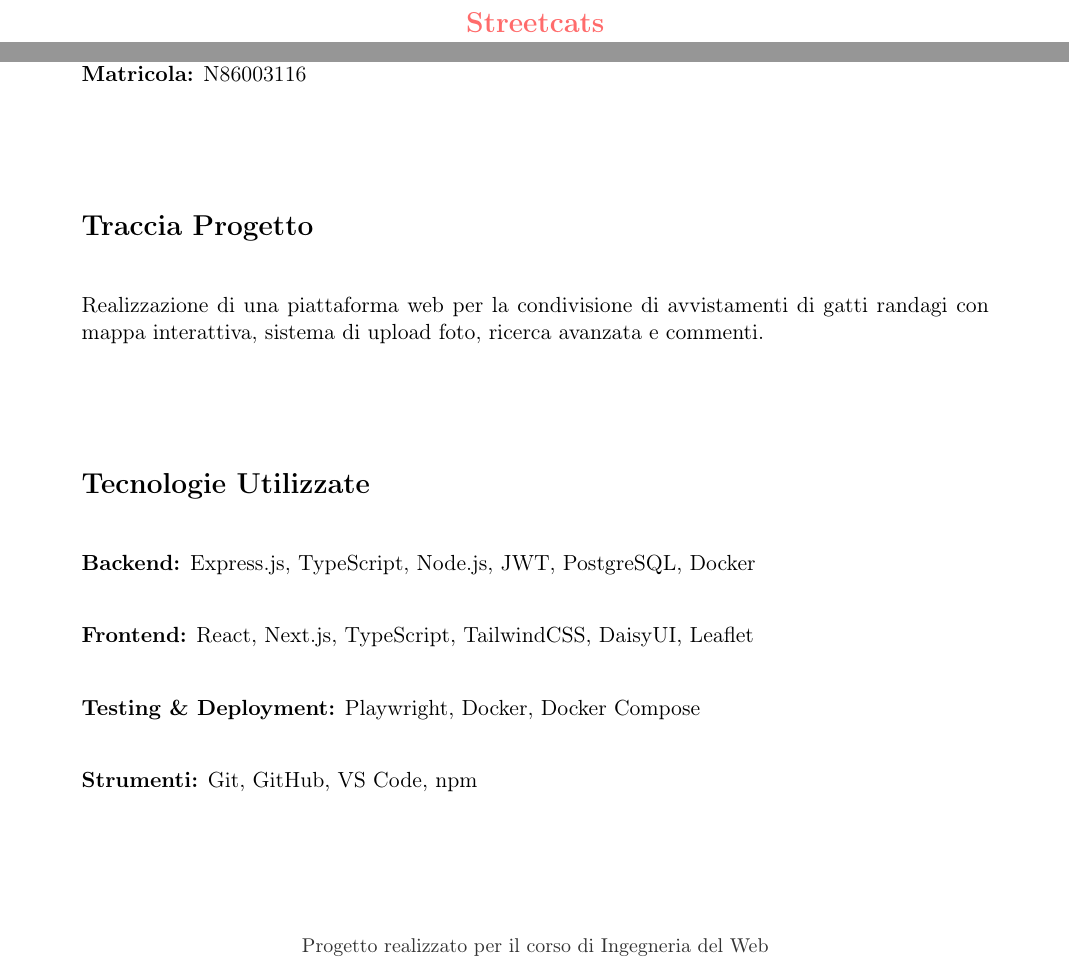
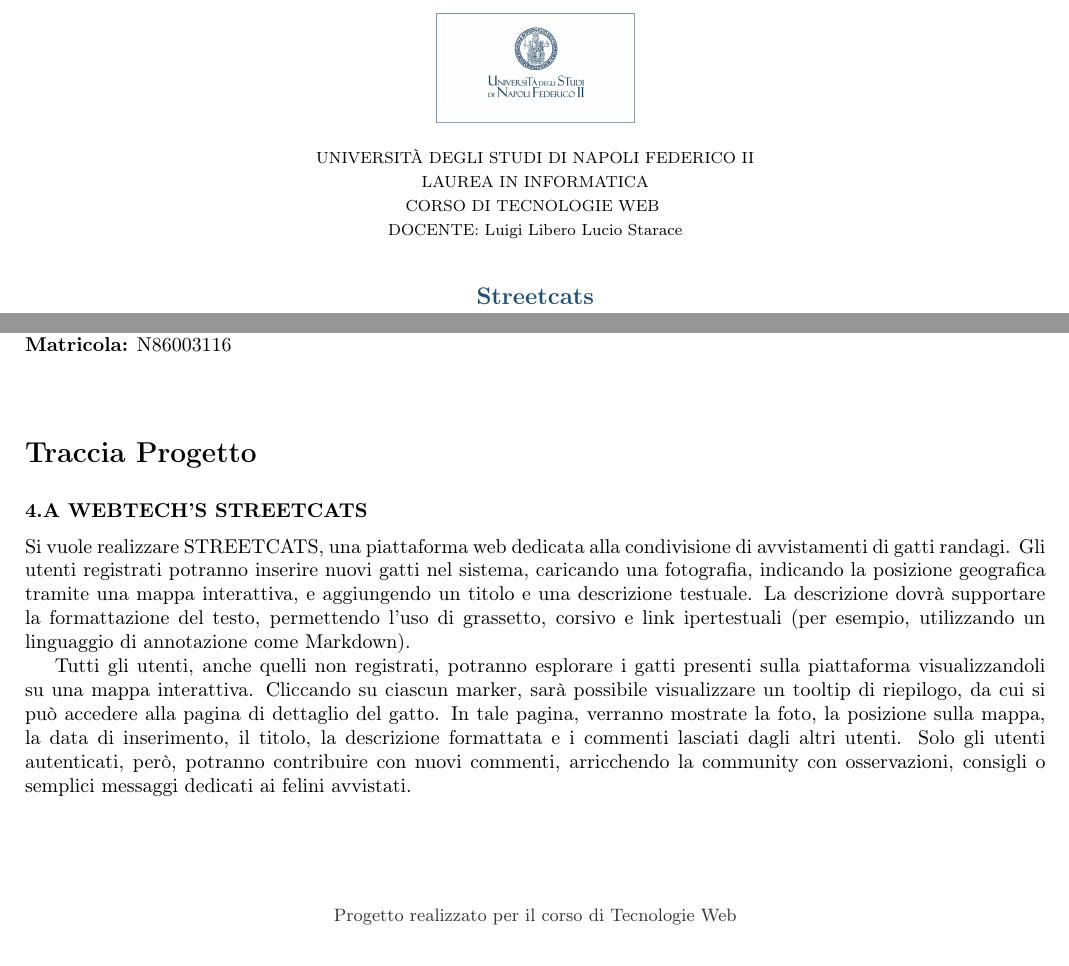
Before and after one commit to Kenobi1797/TechWeb-Progetto, a LaTeX document (documentazione/documentazione.tex): two parts of the page, joined at a grey line, cut at the place of the change. Compiled offline with pdfLaTeX.

Commit message:
miglioramento della documentazione e readme

```diff
--- a/documentazione/documentazione.tex
+++ b/documentazione/documentazione.tex
@@ -17,12 +18,20 @@
 \thispagestyle{empty}
 
 \begin{center}
-{\Large\textbf{\textcolor{primary}{Streetcats}}}
+\includegraphics[width=3.5cm]{Federico-II.png}
 
-{\small\textcolor{dark}{Piattaforma web per avvistamenti di gatti randagi}}
+\vspace{0.3cm}
 
-\vspace{2cm}
+{\footnotesize UNIVERSITÀ DEGLI STUDI DI NAPOLI FEDERICO II}
 
-{\textcolor{primary}{\rule{10cm}{1.5pt}}}
+{\footnotesize LAUREA IN INFORMATICA}
 
-\vspace{2cm}
+{\footnotesize CORSO DI TECNOLOGIE WEB }
+
+{\footnotesize DOCENTE: Luigi Libero Lucio Starace}
+
+\vspace{0.8cm}
+
+{\large\textbf{\textcolor{primary}{Streetcats}}}
+
+{\footnotesize\textcolor{dark}{Piattaforma web per avvistamenti di gatti randagi}}
@@ -36,45 +51,22 @@
 \textbf{Cognome:} Pandozzi-Trani \\
 \textbf{Matricola:} N86003116
 
-\vspace{1.5cm}
+\vspace{0.8cm}
 
 \section*{Traccia Progetto}
-\vspace{0.5cm}
+\vspace{0.2cm}
 
 \noindent
-Realizzazione di una piattaforma web per la condivisione di avvistamenti di gatti randagi con mappa interattiva, sistema di upload foto, ricerca avanzata e commenti.
+\textbf{4.A WEBTECH'S STREETCATS} \\[0.2cm]
+Si vuole realizzare STREETCATS, una piattaforma web dedicata alla condivisione di avvistamenti di gatti randagi. Gli utenti registrati potranno inserire nuovi gatti nel sistema, caricando una fotografia, indicando la posizione geografica tramite una mappa interattiva, e aggiungendo un titolo e una descrizione testuale. La descrizione dovrà supportare la formattazione del testo, permettendo l'uso di grassetto, corsivo e link ipertestuali (per esempio, utilizzando un linguaggio di annotazione come Markdown).
+
+Tutti gli utenti, anche quelli non registrati, potranno esplorare i gatti presenti sulla piattaforma visualizzandoli su una mappa interattiva. Cliccando su ciascun marker, sarà possibile visualizzare un tooltip di riepilogo, da cui si può accedere alla pagina di dettaglio del gatto. In tale pagina, verranno mostrate la foto, la posizione sulla mappa, la data di inserimento, il titolo, la descrizione formattata e i commenti lasciati dagli altri utenti. Solo gli utenti autenticati, però, potranno contribuire con nuovi commenti, arricchendo la community con osservazioni, consigli o semplici messaggi dedicati ai felini avvistati.
 
 \vspace{1.5cm}
 
-\section*{Tecnologie Utilizzate}
-\vspace{0.5cm}
-
-\noindent
-\textbf{Backend:}
-Express.js, TypeScript, Node.js, JWT, PostgreSQL, Docker
-
-\vspace{0.8cm}
-
-\noindent
-\textbf{Frontend:}
-React, Next.js, TypeScript, TailwindCSS, DaisyUI, Leaflet
-
-\vspace{0.8cm}
-
-\noindent
-\textbf{Testing \& Deployment:}
-Playwright, Docker, Docker Compose
-
-\vspace{0.8cm}
-
-\noindent
-\textbf{Strumenti:}
-Git, GitHub, VS Code, npm
-
-\vspace{2cm}
-
 \begin{center}
-{\small\textcolor{dark}{Progetto realizzato per il corso di Ingegneria del Web}}
+{\small\textcolor{dark}{Progetto realizzato per il corso di Tecnologie Web}} \\
+{\small\textcolor{dark}{Università degli Studi di Napoli Federico II}}
 \end{center}
 
 \end{document}
```
Also changed, not shown: README.md, documentazione/Federico-II.png (added), documentazione/documentazione.pdf, documentazione/documentazione.tex (17 more changed lines), 4 other files.
